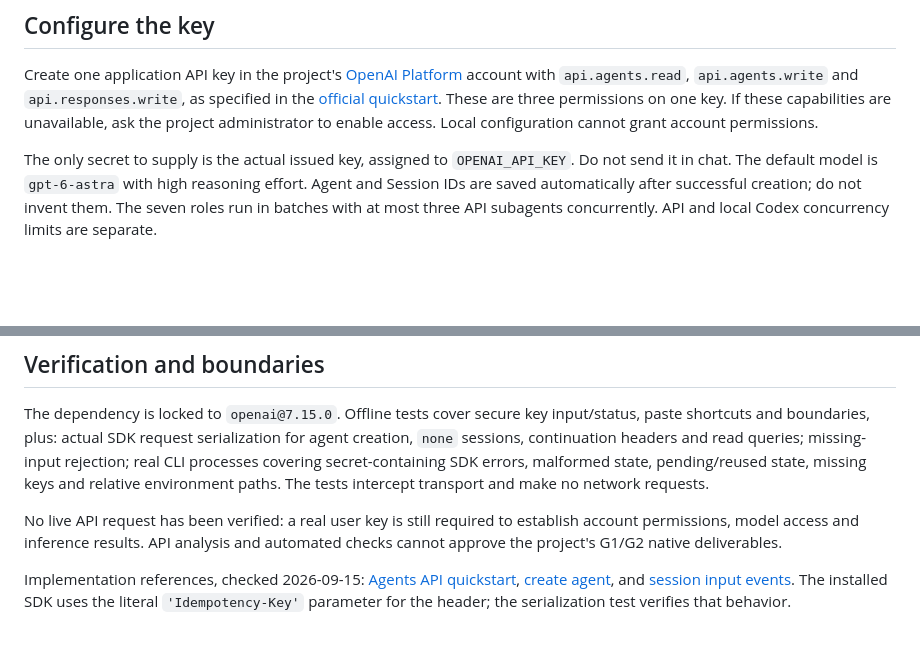
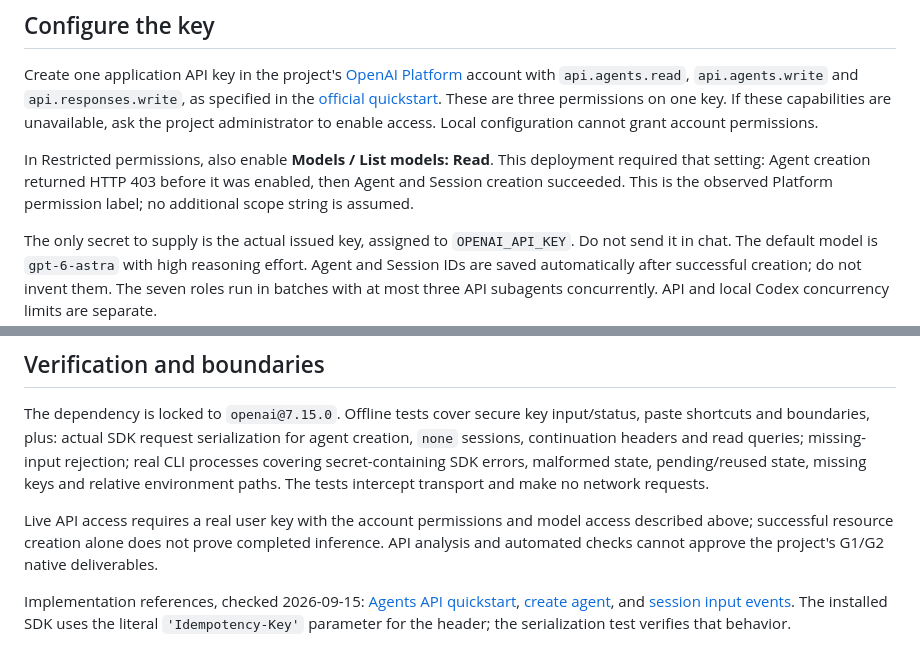
Before and after one commit to KonomiYuzu01/C600-MPUlt, a Markdown page: agent-control/README.md, 2 parts joined by grey strips. Rendered like a GitHub page; blank space fills up the shorter version.

Commit message:
Document observed Models Read permission for Agents API setup

```diff
--- a/agent-control/README.md
+++ b/agent-control/README.md
@@ -5,6 +5,8 @@ This controller applies the Staff workflow, six specialist roles, full-model and
 ## Configure the key
 
 Create one application API key in the project's [OpenAI Platform](https://platform.openai.com/) account with `api.agents.read`, `api.agents.write` and `api.responses.write`, as specified in the [official quickstart](https://developers.openai.com/api/docs/guides/agents-api/quickstart). These are three permissions on one key. If these capabilities are unavailable, ask the project administrator to enable access. Local configuration cannot grant account permissions.
+
+In Restricted permissions, also enable **Models / List models: Read**. This deployment required that setting: Agent creation returned HTTP 403 before it was enabled, then Agent and Session creation succeeded. This is the observed Platform permission label; no additional scope string is assumed.
 
 The only secret to supply is the actual issued key, assigned to `OPENAI_API_KEY`. Do not send it in chat. The default model is `gpt-6-astra` with high reasoning effort. Agent and Session IDs are saved automatically after successful creation; do not invent them. The seven roles run in batches with at most three API subagents concurrently. API and local Codex concurrency limits are separate.
 
@@ -82,6 +84,6 @@ Use `node src/cli.mjs help` for the command list. Configuration, context and `.s
 
 The dependency is locked to `openai@7.15.0`. Offline tests cover secure key input/status, paste shortcuts and boundaries, plus: actual SDK request serialization for agent creation, `none` sessions, continuation headers and read queries; missing-input rejection; real CLI processes covering secret-containing SDK errors, malformed state, pending/reused state, missing keys and relative environment paths. The tests intercept transport and make no network requests.
 
-No live API request has been verified: a real user key is still required to establish account permissions, model access and inference results. API analysis and automated checks cannot approve the project's G1/G2 native deliverables.
+Live API access requires a real user key with the account permissions and model access described above; successful resource creation alone does not prove completed inference. API analysis and automated checks cannot approve the project's G1/G2 native deliverables.
 
 Implementation references, checked 2026-09-15: [Agents API quickstart](https://developers.openai.com/api/docs/guides/agents-api/quickstart), [create agent](https://developers.openai.com/api/reference/typescript/resources/beta/subresources/agents/methods/create), and [session input events](https://developers.openai.com/api/reference/typescript/resources/beta/subresources/agents/subresources/sessions/subresources/events/methods/create). The installed SDK uses the literal `'Idempotency-Key'` parameter for the header; the serialization test verifies that behavior.
```
